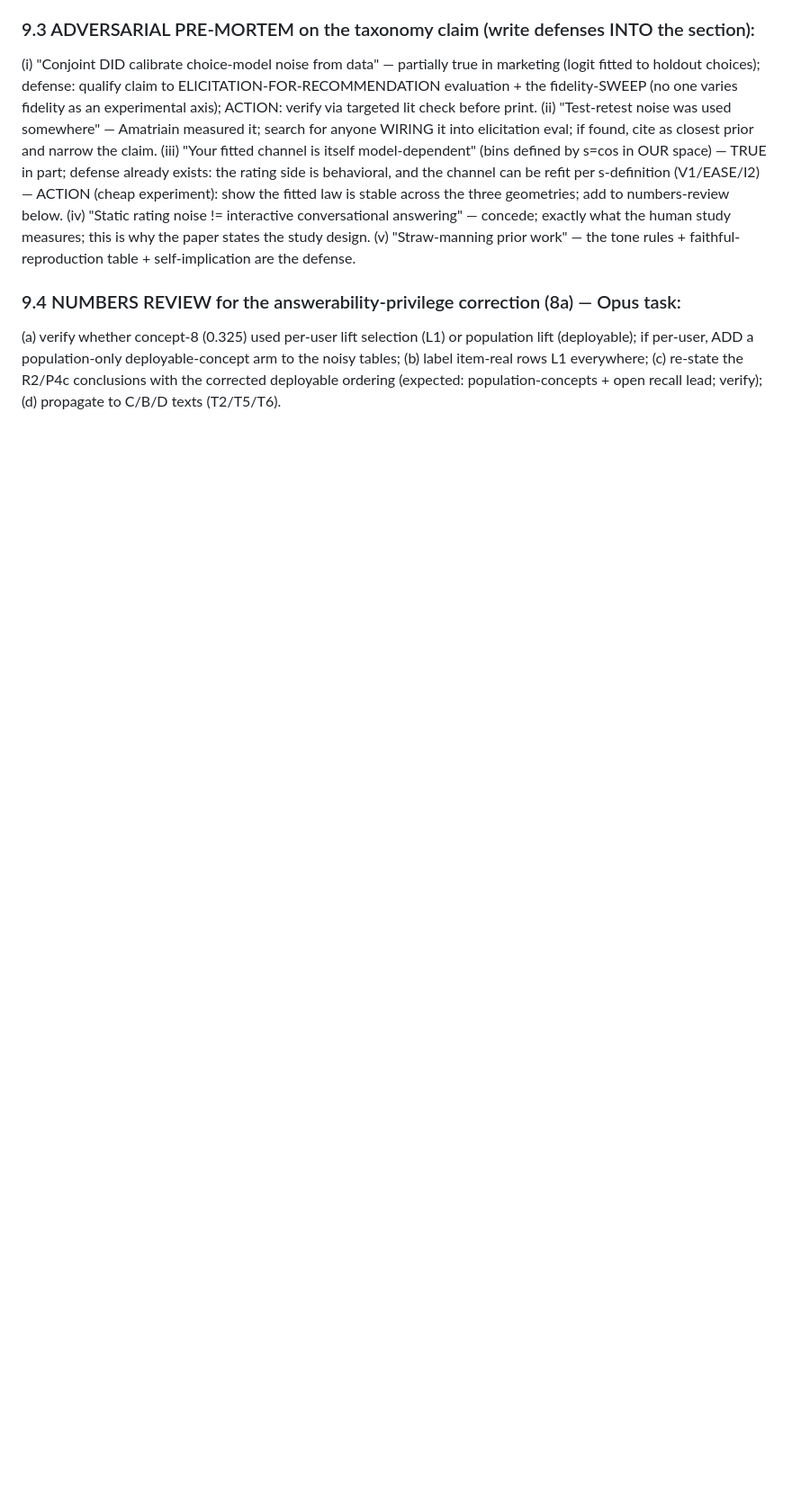
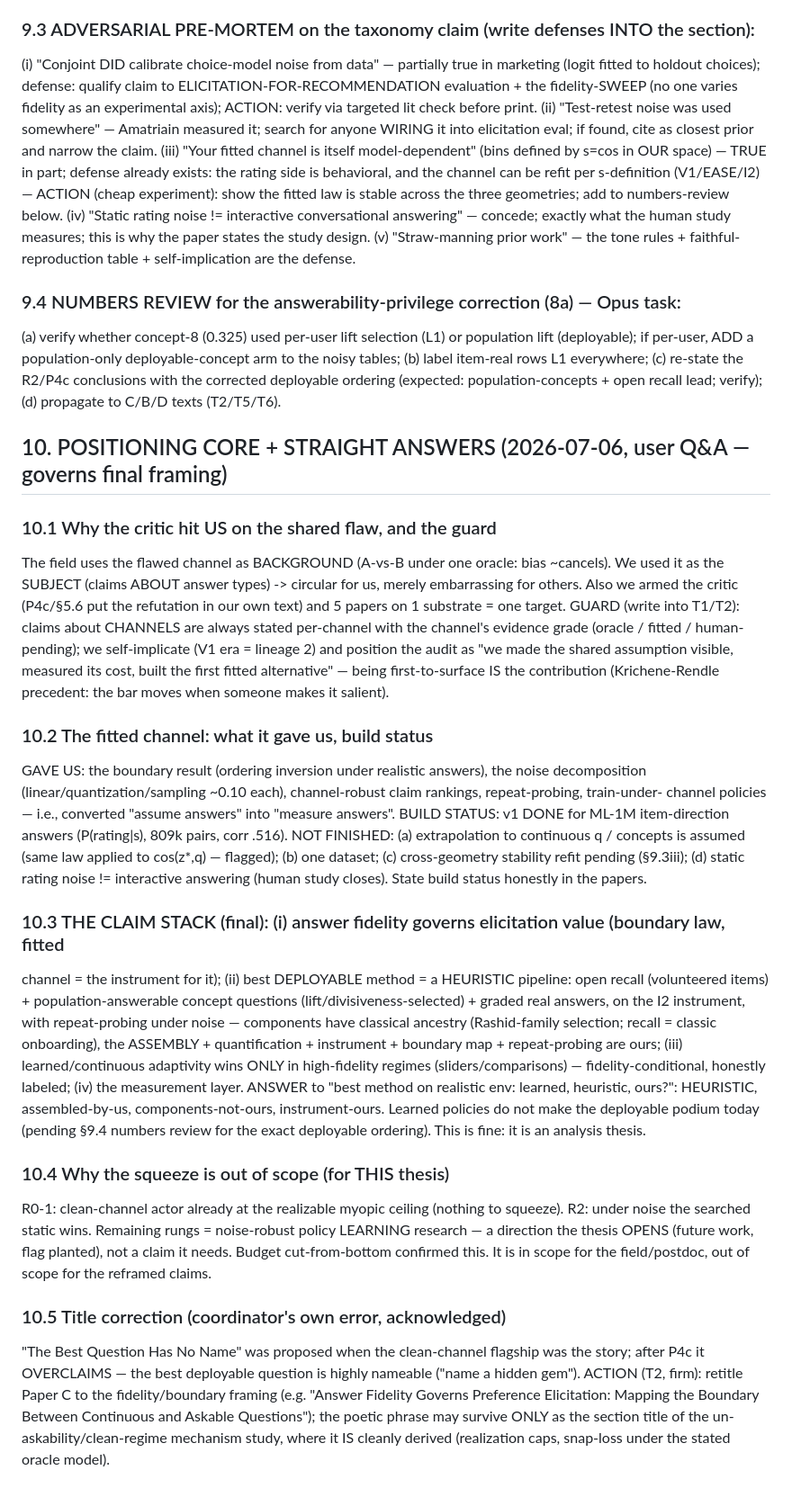
Before and after one commit to makarovaalexa-brch/casper, a Markdown page: HANDOFF.md, the part around one of its changes. Shown at 90% size. Rendered like a GitHub page; blank space fills up the shorter version.

Commit message:
HANDOFF 10: positioning core (why the critic hit us + guard), fitted-channel status honest, final claim stack (best deployable = heuristic assembly, ours; learned = fidelity-conditional), squeeze scoping rationale, TITLE CORRECTION (Best Question Has No Name demoted to section title)
Co-Authored-By: Claude Fable 5 <noreply@anthropic.com>

```diff
--- a/HANDOFF.md
+++ b/HANDOFF.md
@@ -234,3 +241,49 @@ faithful-reproduction table + self-implication are the defense.
 if per-user, ADD a population-only deployable-concept arm to the noisy tables; (b) label item-real rows L1
 everywhere; (c) re-state the R2/P4c conclusions with the corrected deployable ordering (expected:
 population-concepts + open recall lead; verify); (d) propagate to C/B/D texts (T2/T5/T6).
+
+
+## 10. POSITIONING CORE + STRAIGHT ANSWERS (2026-07-06, user Q&A — governs final framing)
+
+### 10.1 Why the critic hit US on the shared flaw, and the guard
+The field uses the flawed channel as BACKGROUND (A-vs-B under one oracle: bias ~cancels). We used it as
+the SUBJECT (claims ABOUT answer types) -> circular for us, merely embarrassing for others. Also we armed
+the critic (P4c/§5.6 put the refutation in our own text) and 5 papers on 1 substrate = one target.
+GUARD (write into T1/T2): claims about CHANNELS are always stated per-channel with the channel's evidence
+grade (oracle / fitted / human-pending); we self-implicate (V1 era = lineage 2) and position the audit as
+"we made the shared assumption visible, measured its cost, built the first fitted alternative" — being
+first-to-surface IS the contribution (Krichene-Rendle precedent: the bar moves when someone makes it salient).
+
+### 10.2 The fitted channel: what it gave us, build status
+GAVE US: the boundary result (ordering inversion under realistic answers), the noise decomposition
+(linear/quantization/sampling ~0.10 each), channel-robust claim rankings, repeat-probing, train-under-
+channel policies — i.e., converted "assume answers" into "measure answers". BUILD STATUS: v1 DONE for
+ML-1M item-direction answers (P(rating|s), 809k pairs, corr .516). NOT FINISHED: (a) extrapolation to
+continuous q / concepts is assumed (same law applied to cos(z*,q) — flagged); (b) one dataset; (c)
+cross-geometry stability refit pending (§9.3iii); (d) static rating noise != interactive answering (human
+study closes). State build status honestly in the papers.
+
+### 10.3 THE CLAIM STACK (final): (i) answer fidelity governs elicitation value (boundary law, fitted
+channel = the instrument for it); (ii) best DEPLOYABLE method = a HEURISTIC pipeline: open recall
+(volunteered items) + population-answerable concept questions (lift/divisiveness-selected) + graded real
+answers, on the I2 instrument, with repeat-probing under noise — components have classical ancestry
+(Rashid-family selection; recall = classic onboarding), the ASSEMBLY + quantification + instrument +
+boundary map + repeat-probing are ours; (iii) learned/continuous adaptivity wins ONLY in high-fidelity
+regimes (sliders/comparisons) — fidelity-conditional, honestly labeled; (iv) the measurement layer.
+ANSWER to "best method on realistic env: learned, heuristic, ours?": HEURISTIC, assembled-by-us,
+components-not-ours, instrument-ours. Learned policies do not make the deployable podium today (pending
+§9.4 numbers review for the exact deployable ordering). This is fine: it is an analysis thesis.
+
+### 10.4 Why the squeeze is out of scope (for THIS thesis)
+R0-1: clean-channel actor already at the realizable myopic ceiling (nothing to squeeze). R2: under noise
+the searched static wins. Remaining rungs = noise-robust policy LEARNING research — a direction the thesis
+OPENS (future work, flag planted), not a claim it needs. Budget cut-from-bottom confirmed this. It is in
+scope for the field/postdoc, out of scope for the reframed claims.
+
+### 10.5 Title correction (coordinator's own error, acknowledged)
+"The Best Question Has No Name" was proposed when the clean-channel flagship was the story; after P4c it
+OVERCLAIMS — the best deployable question is highly nameable ("name a hidden gem"). ACTION (T2, firm):
+retitle Paper C to the fidelity/boundary framing (e.g. "Answer Fidelity Governs Preference Elicitation:
+Mapping the Boundary Between Continuous and Askable Questions"); the poetic phrase may survive ONLY as the
+section title of the un-askability/clean-regime mechanism study, where it IS cleanly derived (realization
+caps, snap-loss under the stated oracle model).
```
Also changed, not shown: other parts of HANDOFF.md (+11 -4 lines).
